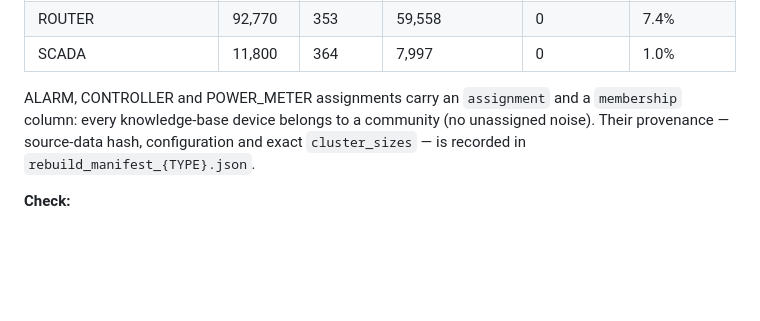
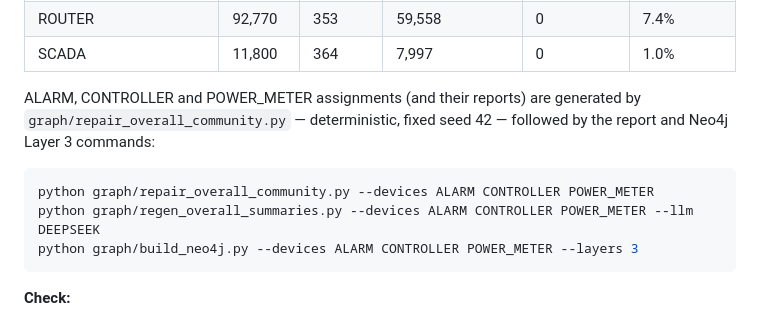
Before and after one commit to colinLH/IoTProber, a Markdown page: evaluation/README.md, the part around the change. GitHub-like rendering; blank space fills up the shorter version.

Commit message:
Restore the Layer-3 regeneration commands in the evaluation guide

````diff
--- a/evaluation/README.md
+++ b/evaluation/README.md
@@ -268,10 +268,15 @@ one assignment file per device type (`ipraw_{TYPE}_embedding_overall_pca.csv`, w
 | ROUTER | 92,770 | 353 | 59,558 | 0 | 7.4% |
 | SCADA | 11,800 | 364 | 7,997 | 0 | 1.0% |
 
-ALARM, CONTROLLER and POWER_METER assignments carry an `assignment` and a `membership`
-column: every knowledge-base device belongs to a community (no unassigned noise). Their
-provenance — source-data hash, configuration and exact `cluster_sizes` — is recorded in
-`rebuild_manifest_{TYPE}.json`.
+ALARM, CONTROLLER and POWER_METER assignments (and their reports) are generated by
+`graph/repair_overall_community.py` — deterministic, fixed seed 42 — followed by the
+report and Neo4j Layer 3 commands:
+
+```bash
+python graph/repair_overall_community.py --devices ALARM CONTROLLER POWER_METER
+python graph/regen_overall_summaries.py --devices ALARM CONTROLLER POWER_METER --llm DEEPSEEK
+python graph/build_neo4j.py --devices ALARM CONTROLLER POWER_METER --layers 3
+```
 
 **Check:**
 
````
